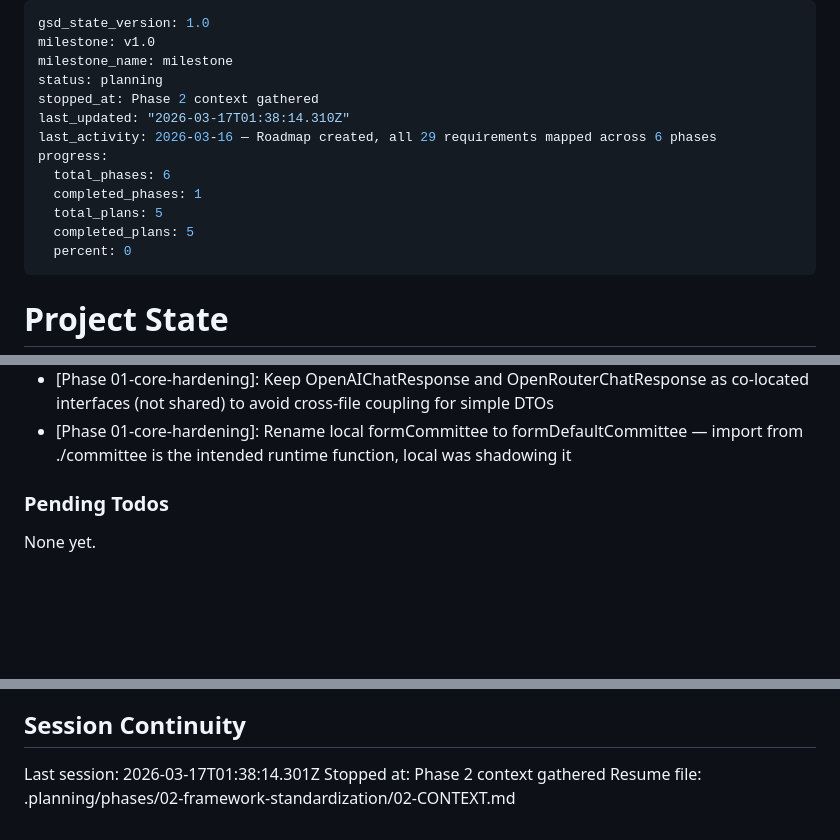
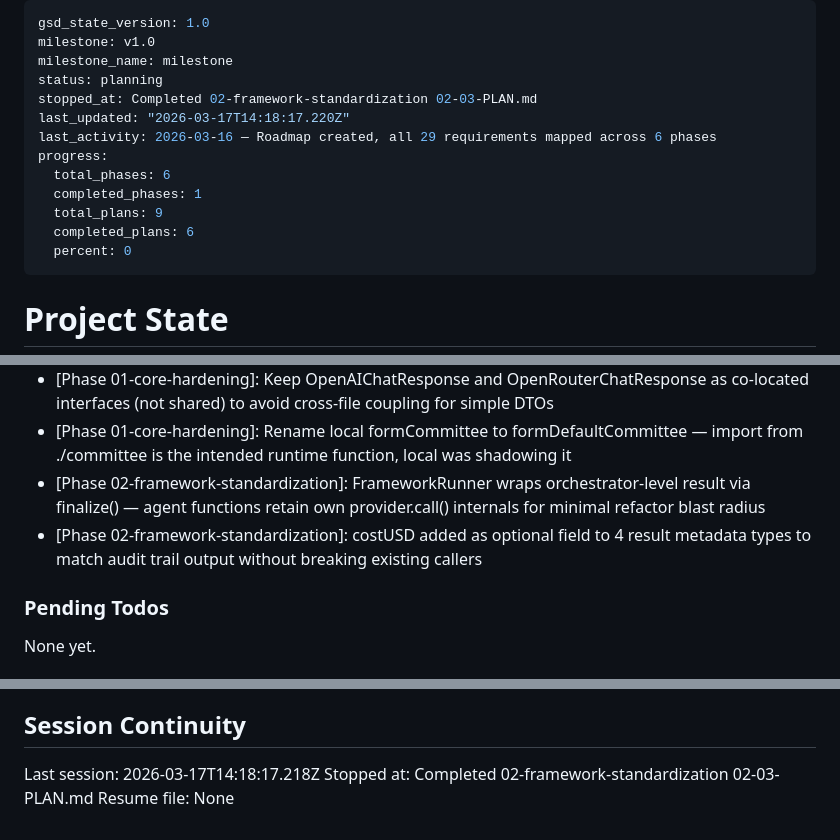
Before and after one commit to behole/institutionalized, a Markdown page: .planning/STATE.md, 3 parts joined by grey strips. GitHub-like rendering; blank space fills up the shorter version.

Commit message:
docs(02-03): complete FrameworkRunner adoption plan summary and state update
- Create 02-03-SUMMARY.md with full execution record
- Update STATE.md: progress 67%, decisions, session timestamp
- Update ROADMAP.md: phase 02 plan progress (1/4 summaries)
- Mark CODE-02 and CODE-05 requirements complete in REQUIREMENTS.md

```diff
--- a/.planning/STATE.md
+++ b/.planning/STATE.md
@@ -3,14 +3,14 @@ gsd_state_version: 1.0
 milestone: v1.0
 milestone_name: milestone
 status: planning
-stopped_at: Phase 2 context gathered
-last_updated: "2026-03-17T01:38:14.310Z"
+stopped_at: Completed 02-framework-standardization 02-03-PLAN.md
+last_updated: "2026-03-17T14:18:17.220Z"
 last_activity: 2026-03-16 — Roadmap created, all 29 requirements mapped across 6 phases
 progress:
   total_phases: 6
   completed_phases: 1
-  total_plans: 5
-  completed_plans: 5
+  total_plans: 9
+  completed_plans: 6
   percent: 0
 ---
 
@@ -78,6 +79,8 @@ Recent decisions affecting current work:
 - [Phase 01-core-hardening]: DEFAULT_MODELS uses 'as const' assertion — all values are string literals, enabling exhaustive type-safe model references
 - [Phase 01-core-hardening]: Keep OpenAIChatResponse and OpenRouterChatResponse as co-located interfaces (not shared) to avoid cross-file coupling for simple DTOs
 - [Phase 01-core-hardening]: Rename local formCommittee to formDefaultCommittee — import from ./committee is the intended runtime function, local was shadowing it
+- [Phase 02-framework-standardization]: FrameworkRunner wraps orchestrator-level result via finalize() — agent functions retain own provider.call() internals for minimal refactor blast radius
+- [Phase 02-framework-standardization]: costUSD added as optional field to 4 result metadata types to match audit trail output without breaking existing callers
 
 ### Pending Todos
 
@@ -91,6 +94,6 @@ None yet.
 
 ## Session Continuity
 
-Last session: 2026-03-17T01:38:14.301Z
-Stopped at: Phase 2 context gathered
-Resume file: .planning/phases/02-framework-standardization/02-CONTEXT.md
+Last session: 2026-03-17T14:18:17.218Z
+Stopped at: Completed 02-framework-standardization 02-03-PLAN.md
+Resume file: None
```
Also changed, not shown: other parts of .planning/STATE.md (+1 -0 lines), .planning/REQUIREMENTS.md (+4 -4 lines), 1 other file.
